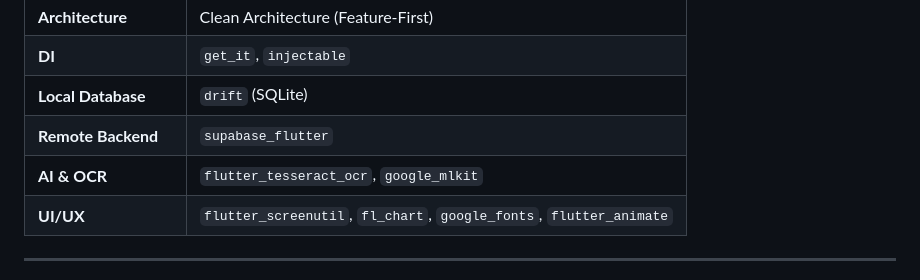
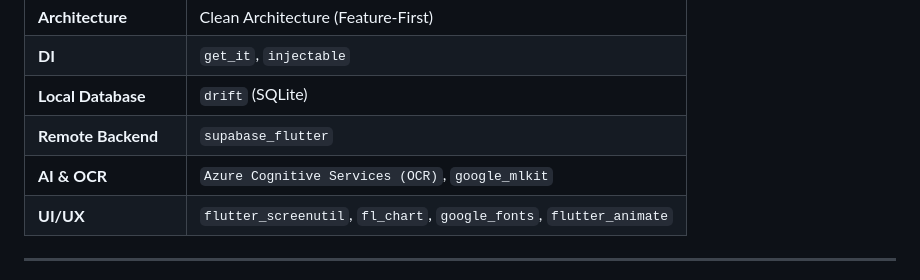
Before and after one commit to amrloulah-dev/smart-library-manager, a Markdown page: README.md, the part around the change. GitHub-like rendering.

```diff
--- a/README.md
+++ b/README.md
@@ -74,7 +74,7 @@ The **Smart Library Manager** is an advanced, offline-first Flutter application
 | **DI** | `get_it`, `injectable` |
 | **Local Database** | `drift` (SQLite) |
 | **Remote Backend** | `supabase_flutter` |
-| **AI & OCR** | `flutter_tesseract_ocr`, `google_mlkit` |
+| **AI & OCR** | `Azure Cognitive Services (OCR)`, `google_mlkit` |
 | **UI/UX** | `flutter_screenutil`, `fl_chart`, `google_fonts`, `flutter_animate` |
 
 ---
```
